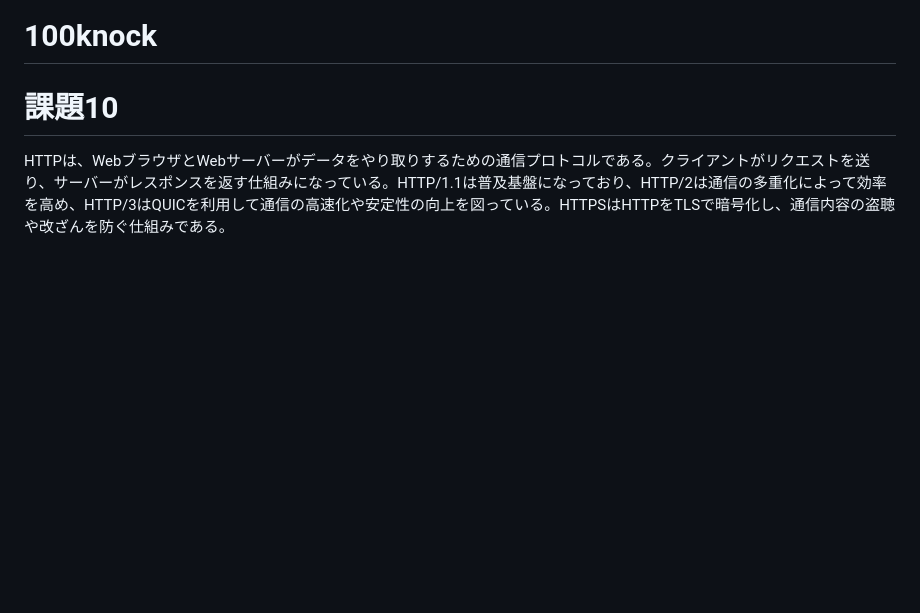
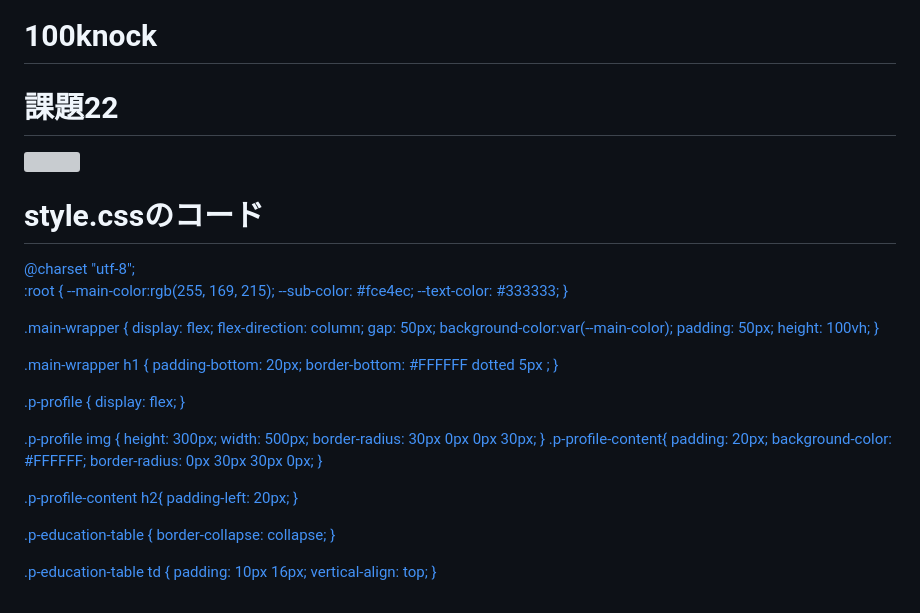
Before and after one commit to yuki8161224/100knock, a Markdown page: README.md, the part around the change. Drawn GitHub-style; blank space fills up the shorter version; grey boxes are pictures that could not be loaded.

```diff
--- a/README.md
+++ b/README.md
@@ -1,3 +1,55 @@
 # 100knock
-# 課題10
-HTTPは、WebブラウザとWebサーバーがデータをやり取りするための通信プロトコルである。クライアントがリクエストを送り、サーバーがレスポンスを返す仕組みになっている。HTTP/1.1は普及基盤になっており、HTTP/2は通信の多重化によって効率を高め、HTTP/3はQUICを利用して通信の高速化や安定性の向上を図っている。HTTPSはHTTPをTLSで暗号化し、通信内容の盗聴や改ざんを防ぐ仕組みである。
+# 課題22
+<img src="02/images/img_22.png">
+
+# style.cssのコード
+<a href="02/style.css">
+ @charset "utf-8";
+
+ :root {
+  --main-color:rgb(255, 169, 215);
+  --sub-color: #fce4ec;
+  --text-color: #333333;
+}
+
+ .main-wrapper {
+     display: flex;
+     flex-direction: column;
+     gap: 50px;
+     background-color:var(--main-color);
+     padding: 50px;
+     height: 100vh;
+ }
+
+ .main-wrapper h1 {
+     padding-bottom: 20px;
+     border-bottom: #FFFFFF dotted 5px ;
+ }
+
+ .p-profile {
+     display: flex;
+ }
+
+ .p-profile img {
+     height: 300px;
+     width: 500px;
+     border-radius: 30px 0px 0px 30px;
+ }
+ .p-profile-content{
+    padding: 20px;
+    background-color: #FFFFFF;
+    border-radius: 0px 30px 30px 0px;
+ }
+
+ .p-profile-content h2{
+    padding-left: 20px;
+ }
+
+ .p-education-table {
+     border-collapse: collapse;
+ }
+
+ .p-education-table td {
+     padding: 10px 16px;
+     vertical-align: top;
+ }
```
Also changed, not shown: 02/images/2026-11-04_Original.jpg (added), 3 other files.
